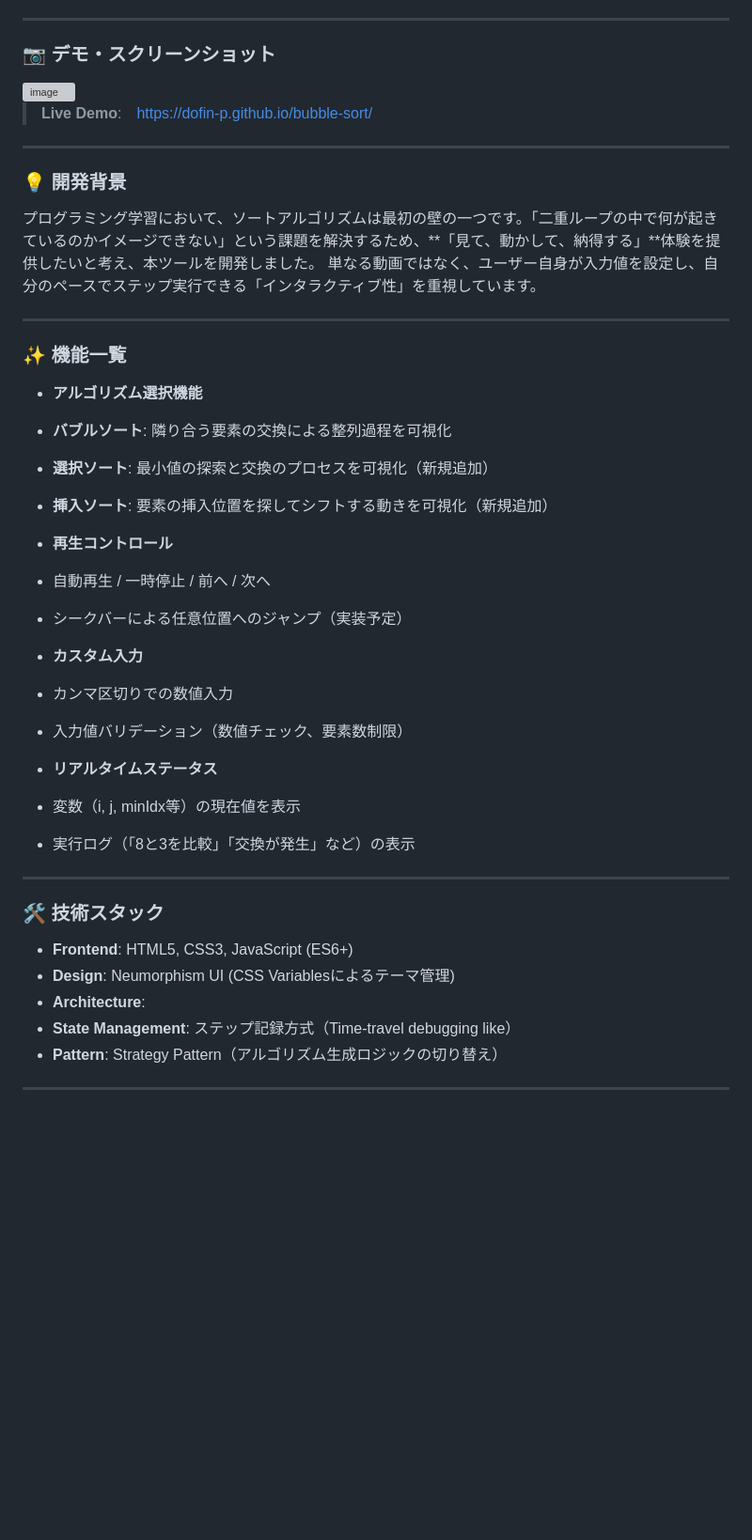
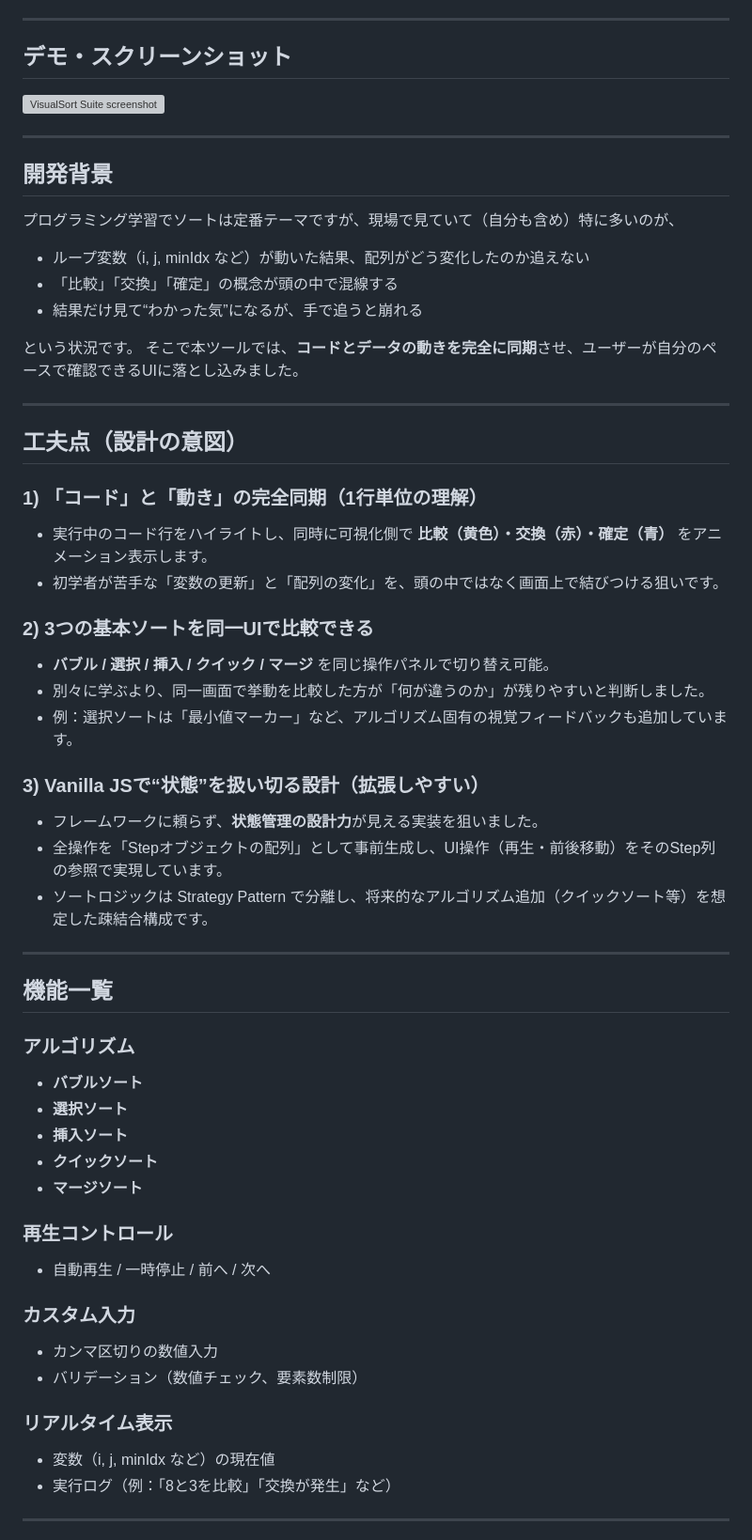
Before and after one commit to Dofin-p/Visualsort-suite, a Markdown page: README.md, the part around one of its changes. Shown at 94% size. Rendered like a GitHub page; blank space fills up the shorter version; grey boxes are pictures that could not be loaded.

```diff
--- a/README.md
+++ b/README.md
@@ -33,57 +21,69 @@
 
 ---
 
-### 📷 デモ・スクリーンショット
+## デモ・スクリーンショット
 
-<img width="2850" height="1657" alt="image" src="https://github.com/user-attachments/assets/085a20d6-a0e5-4868-9420-61003704b727" />
-
-
-> **Live Demo**:　https://dofin-p.github.io/bubble-sort/
+<img width="2850" height="1657" alt="VisualSort Suite screenshot" src="https://github.com/user-attachments/assets/085a20d6-a0e5-4868-9420-61003704b727" />
 
 ---
 
-### 💡 開発背景
+## 開発背景
 
-プログラミング学習において、ソートアルゴリズムは最初の壁の一つです。「二重ループの中で何が起きているのかイメージできない」という課題を解決するため、**「見て、動かして、納得する」**体験を提供したいと考え、本ツールを開発しました。
-単なる動画ではなく、ユーザー自身が入力値を設定し、自分のペースでステップ実行できる「インタラクティブ性」を重視しています。
+プログラミング学習でソートは定番テーマですが、現場で見ていて（自分も含め）特に多いのが、
+
+* ループ変数（i, j, minIdx など）が動いた結果、配列がどう変化したのか追えない
+* 「比較」「交換」「確定」の概念が頭の中で混線する
+* 結果だけ見て“わかった気”になるが、手で追うと崩れる
+
+という状況です。
+そこで本ツールでは、**コードとデータの動きを完全に同期**させ、ユーザーが自分のペースで確認できるUIに落とし込みました。
 
 ---
 
-### ✨ 機能一覧
+## 工夫点（設計の意図）
 
-* **アルゴリズム選択機能**
-* **バブルソート**: 隣り合う要素の交換による整列過程を可視化
-* **選択ソート**: 最小値の探索と交換のプロセスを可視化（新規追加）
-* **挿入ソート**: 要素の挿入位置を探してシフトする動きを可視化（新規追加）
+### 1) 「コード」と「動き」の完全同期（1行単位の理解）
 
+* 実行中のコード行をハイライトし、同時に可視化側で **比較（黄色）・交換（赤）・確定（青）** をアニメーション表示します。
+* 初学者が苦手な「変数の更新」と「配列の変化」を、頭の中ではなく画面上で結びつける狙いです。
 
-* **再生コントロール**
-* 自動再生 / 一時停止 / 前へ / 次へ
-* シークバーによる任意位置へのジャンプ（実装予定）
+### 2) 3つの基本ソートを同一UIで比較できる
 
+* **バブル / 選択 / 挿入 / クイック / マージ** を同じ操作パネルで切り替え可能。
+* 別々に学ぶより、同一画面で挙動を比較した方が「何が違うのか」が残りやすいと判断しました。
+* 例：選択ソートは「最小値マーカー」など、アルゴリズム固有の視覚フィードバックも追加しています。
 
-* **カスタム入力**
-* カンマ区切りでの数値入力
-* 入力値バリデーション（数値チェック、要素数制限）
+### 3) Vanilla JSで“状態”を扱い切る設計（拡張しやすい）
 
-
-* **リアルタイムステータス**
-* 変数（i, j, minIdx等）の現在値を表示
-* 実行ログ（「8と3を比較」「交換が発生」など）の表示
-
-
+* フレームワークに頼らず、**状態管理の設計力**が見える実装を狙いました。
+* 全操作を「Stepオブジェクトの配列」として事前生成し、UI操作（再生・前後移動）をそのStep列の参照で実現しています。
+* ソートロジックは Strategy Pattern で分離し、将来的なアルゴリズム追加（クイックソート等）を想定した疎結合構成です。
 
 ---
 
-### 🛠 技術スタック
+## 機能一覧
 
-* **Frontend**: HTML5, CSS3, JavaScript (ES6+)
-* **Design**: Neumorphism UI (CSS Variablesによるテーマ管理)
-* **Architecture**:
-* **State Management**: ステップ記録方式（Time-travel debugging like）
-* **Pattern**: Strategy Pattern（アルゴリズム生成ロジックの切り替え）
+### アルゴリズム
 
+* **バブルソート**
+* **選択ソート**
+* **挿入ソート**
+* **クイックソート**
+* **マージソート**
 
+### 再生コントロール
+
+* 自動再生 / 一時停止 / 前へ / 次へ
+
+### カスタム入力
+
+* カンマ区切りの数値入力
+* バリデーション（数値チェック、要素数制限）
+
+### リアルタイム表示
+
+* 変数（i, j, minIdx など）の現在値
+* 実行ログ（例：「8と3を比較」「交換が発生」など）
 
 ---
 
```
Also changed, not shown: other parts of README.md (+51 -43 lines).
